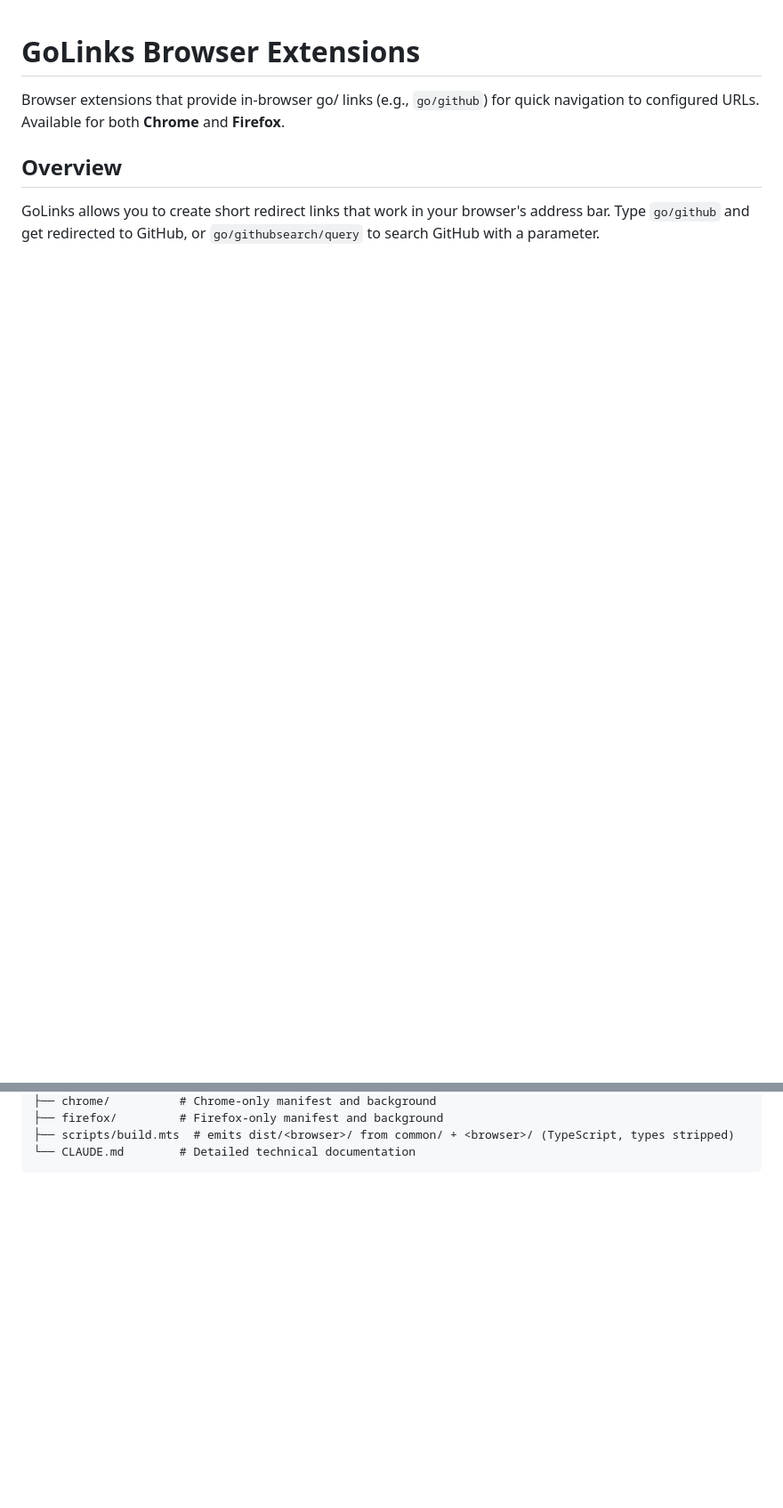
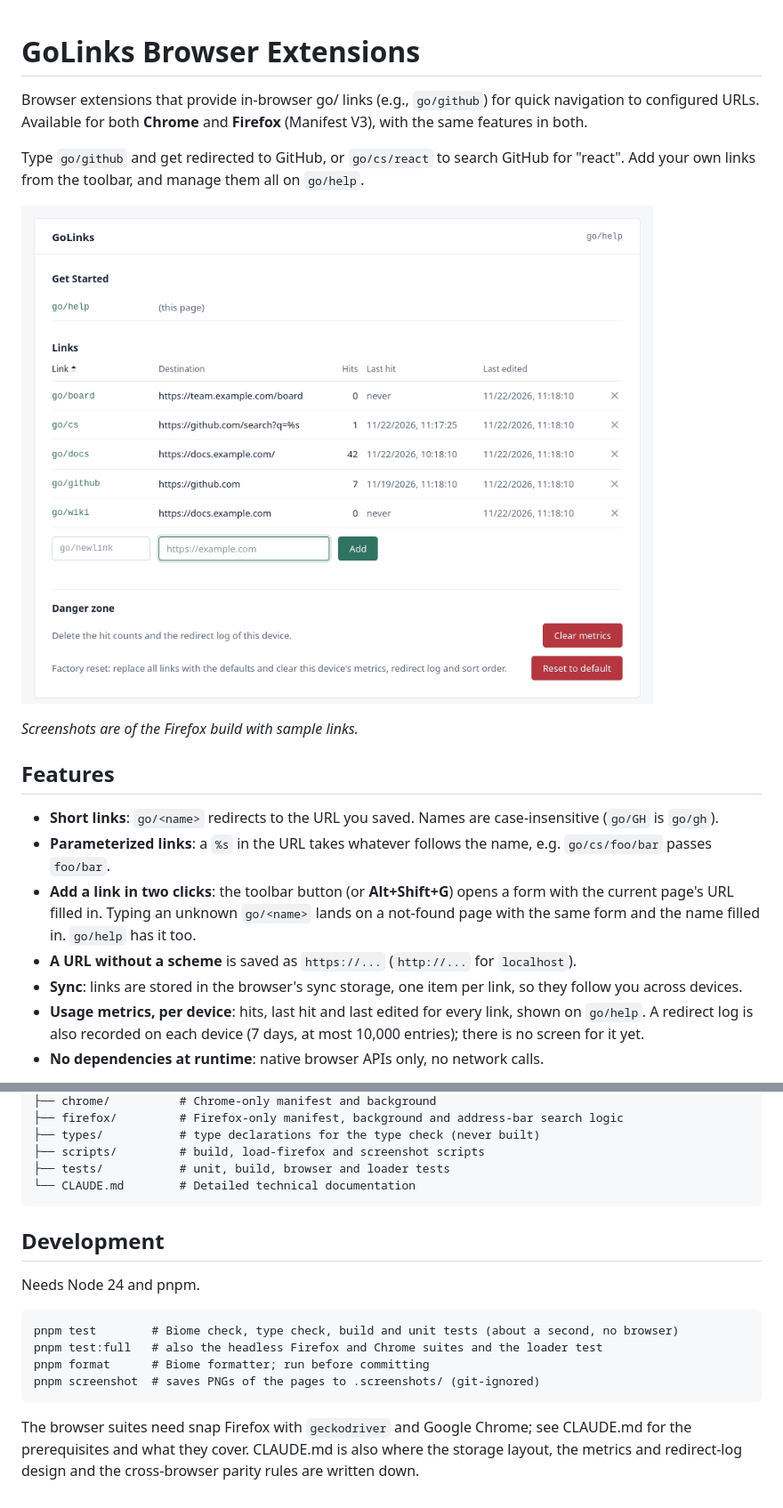
Before and after one commit to elewis/golinks, a Markdown page: README.md, 2 parts joined by grey strips. Shown at 89% size. Rendered like a GitHub page; pictures changed too: docs/images/help.png (added); blank space fills up the shorter version.

````diff
--- a/README.md
+++ b/README.md
@@ -1,7 +1,20 @@
 # GoLinks Browser Extensions
 
-Browser extensions that provide in-browser go/ links (e.g., `go/github`) for quick navigation to configured URLs. Available for both **Chrome** and **Firefox**.
+Browser extensions that provide in-browser go/ links (e.g., `go/github`) for quick navigation to configured URLs. Available for both **Chrome** and **Firefox** (Manifest V3), with the same features in both.
 
-## Overview
+Type `go/github` and get redirected to GitHub, or `go/cs/react` to search GitHub for "react". Add your own links from the toolbar, and manage them all on `go/help`.
 
-GoLinks allows you to create short redirect links that work in your browser's address bar. Type `go/github` and get redirected to GitHub, or `go/githubsearch/query` to search GitHub with a parameter.
+![go/help: every link with its hits, last hit and last edited, and the Danger zone](docs/images/help.png)
+
+*Screenshots are of the Firefox build with sample links.*
+
+## Features
+
+- **Short links**: `go/<name>` redirects to the URL you saved. Names are case-insensitive (`go/GH` is `go/gh`).
+- **Parameterized links**: a `%s` in the URL takes whatever follows the name, e.g. `go/cs/foo/bar` passes `foo/bar`.
+- **Add a link in two clicks**: the toolbar button (or **Alt+Shift+G**) opens a form with the current page's URL filled in. Typing an unknown `go/<name>` lands on a not-found page with the same form and the name filled in. `go/help` has it too.
+- **A URL without a scheme** is saved as `https://...` (`http://...` for `localhost`).
+- **Sync**: links are stored in the browser's sync storage, one item per link, so they follow you across devices.
+- **Usage metrics, per device**: hits, last hit and last edited for every link, shown on `go/help`. A redirect log is also recorded on each device (7 days, at most 10,000 entries); there is no screen for it yet.
+- **No dependencies at runtime**: native browser APIs only, no network calls.
+
@@ -101,5 +103,20 @@ golinks/
 ├── chrome/          # Chrome-only manifest and background
-├── firefox/         # Firefox-only manifest and background
-├── scripts/build.mts  # emits dist/<browser>/ from common/ + <browser>/ (TypeScript, types stripped)
+├── firefox/         # Firefox-only manifest, background and address-bar search logic
+├── types/           # type declarations for the type check (never built)
+├── scripts/         # build, load-firefox and screenshot scripts
+├── tests/           # unit, build, browser and loader tests
 └── CLAUDE.md        # Detailed technical documentation
 ```
+
+## Development
+
+Needs Node 24 and pnpm.
+
+```
+pnpm test        # Biome check, type check, build and unit tests (about a second, no browser)
+pnpm test:full   # also the headless Firefox and Chrome suites and the loader test
+pnpm format      # Biome formatter; run before committing
+pnpm screenshot  # saves PNGs of the pages to .screenshots/ (git-ignored)
+```
+
+The browser suites need snap Firefox with `geckodriver` and Google Chrome; see CLAUDE.md for the prerequisites and what they cover. CLAUDE.md is also where the storage layout, the metrics and redirect-log design and the cross-browser parity rules are written down.
````
Also changed, not shown: other parts of README.md (+38 -49 lines), docs/images/not-found.png (added), docs/images/popup.png (added).
